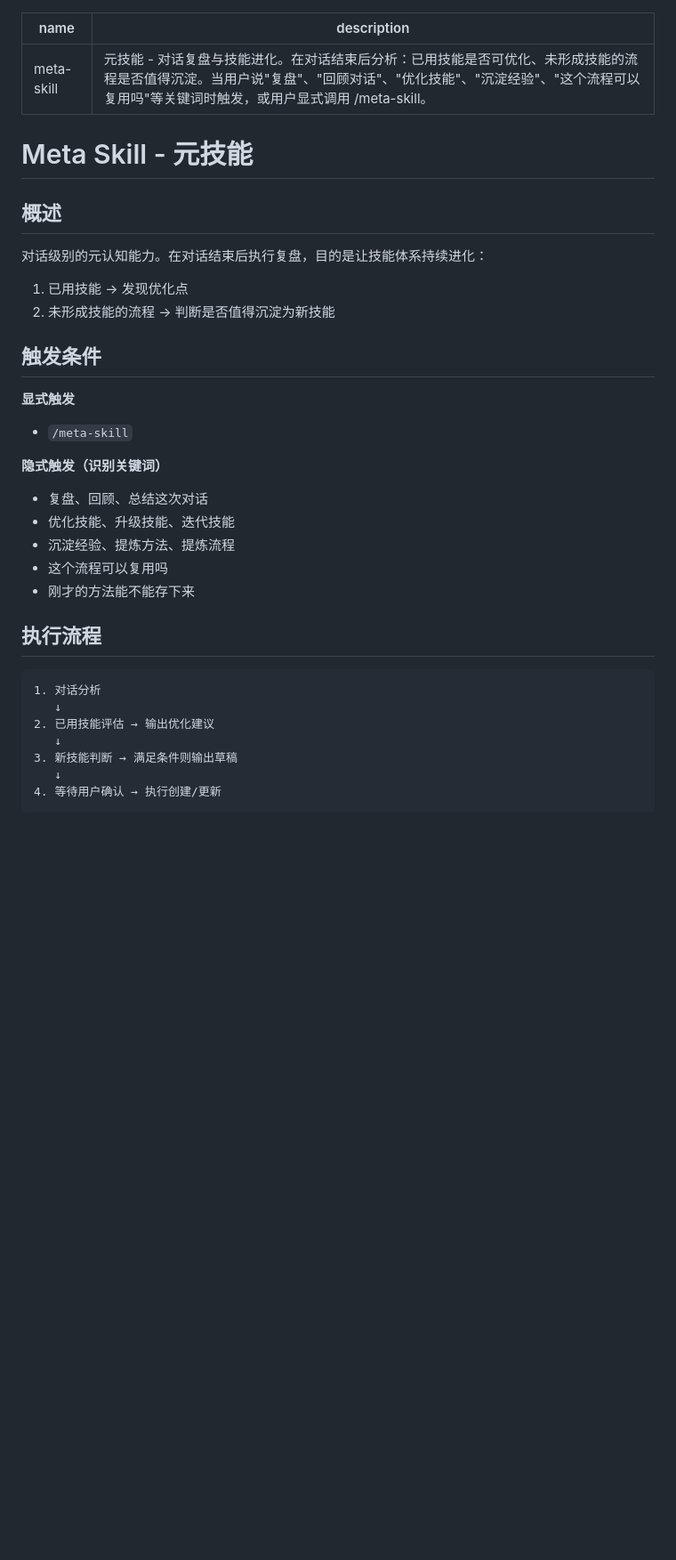
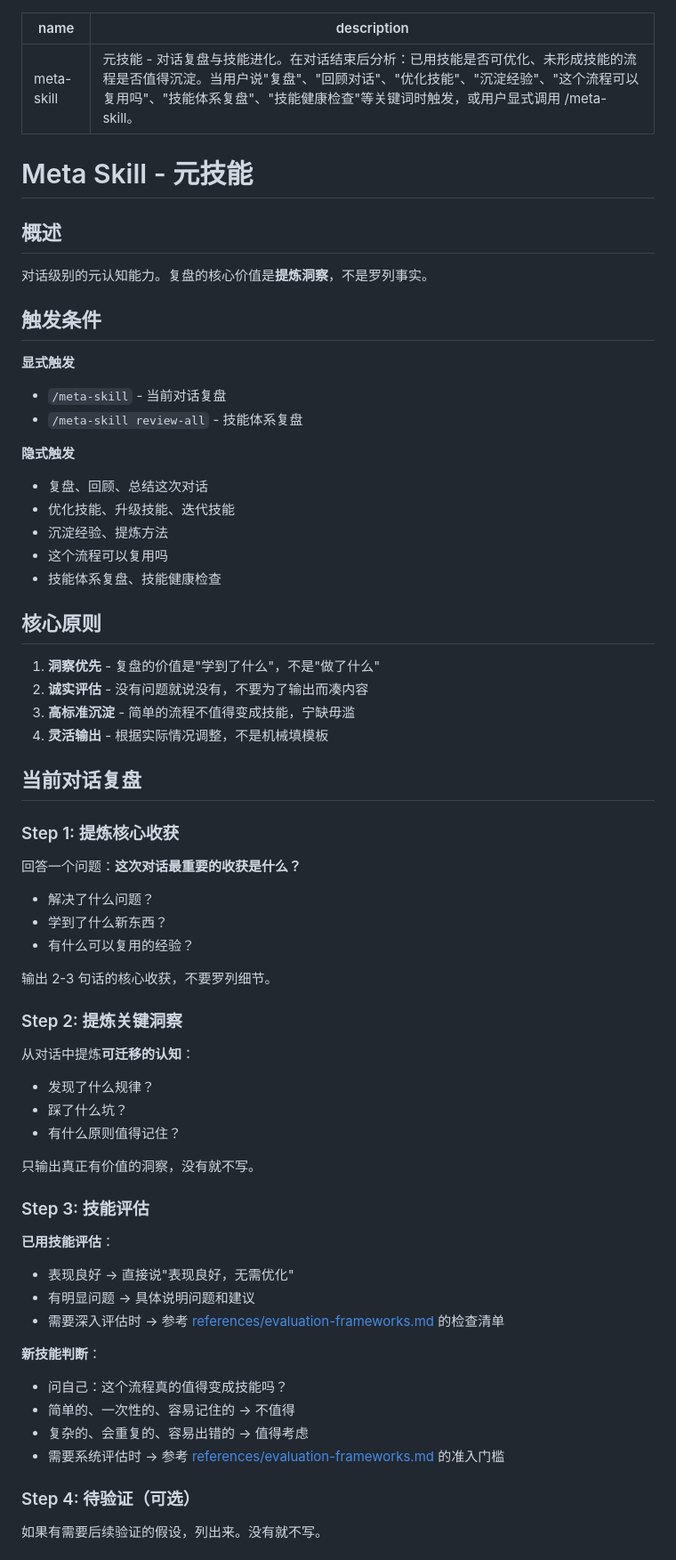
Before and after one commit to ttmouse/skills, a Markdown page: meta-skill/SKILL.md, the part around one of its changes. Shown at 89% size. GitHub-like rendering; blank space fills up the shorter version.

````diff
--- a/meta-skill/SKILL.md
+++ b/meta-skill/SKILL.md
@@ -1,35 +1,70 @@
 ---
 name: meta-skill
-description: 元技能 - 对话复盘与技能进化。在对话结束后分析：已用技能是否可优化、未形成技能的流程是否值得沉淀。当用户说"复盘"、"回顾对话"、"优化技能"、"沉淀经验"、"这个流程可以复用吗"等关键词时触发，或用户显式调用 /meta-skill。
+description: 元技能 - 对话复盘与技能进化。在对话结束后分析：已用技能是否可优化、未形成技能的流程是否值得沉淀。当用户说"复盘"、"回顾对话"、"优化技能"、"沉淀经验"、"这个流程可以复用吗"、"技能体系复盘"、"技能健康检查"等关键词时触发，或用户显式调用 /meta-skill。
 ---
 
 # Meta Skill - 元技能
 
 ## 概述
 
-对话级别的元认知能力。在对话结束后执行复盘，目的是让技能体系持续进化：
-1. 已用技能 → 发现优化点
-2. 未形成技能的流程 → 判断是否值得沉淀为新技能
+对话级别的元认知能力。复盘的核心价值是**提炼洞察**，不是罗列事实。
 
 ## 触发条件
 
 **显式触发**
-- `/meta-skill`
+- `/meta-skill` - 当前对话复盘
+- `/meta-skill review-all` - 技能体系复盘
 
-**隐式触发（识别关键词）**
+**隐式触发**
 - 复盘、回顾、总结这次对话
 - 优化技能、升级技能、迭代技能
-- 沉淀经验、提炼方法、提炼流程
+- 沉淀经验、提炼方法
 - 这个流程可以复用吗
-- 刚才的方法能不能存下来
+- 技能体系复盘、技能健康检查
 
-## 执行流程
+## 核心原则
 
-```
-1. 对话分析
-   ↓
-2. 已用技能评估 → 输出优化建议
-   ↓
-3. 新技能判断 → 满足条件则输出草稿
-   ↓
-4. 等待用户确认 → 执行创建/更新
+1. **洞察优先** - 复盘的价值是"学到了什么"，不是"做了什么"
+2. **诚实评估** - 没有问题就说没有，不要为了输出而凑内容
+3. **高标准沉淀** - 简单的流程不值得变成技能，宁缺毋滥
+4. **灵活输出** - 根据实际情况调整，不是机械填模板
+
+## 当前对话复盘
+
+### Step 1: 提炼核心收获
+
+回答一个问题：**这次对话最重要的收获是什么？**
+
+- 解决了什么问题？
+- 学到了什么新东西？
+- 有什么可以复用的经验？
+
+输出 2-3 句话的核心收获，不要罗列细节。
+
+### Step 2: 提炼关键洞察
+
+从对话中提炼**可迁移的认知**：
+
+- 发现了什么规律？
+- 踩了什么坑？
+- 有什么原则值得记住？
+
+只输出真正有价值的洞察，没有就不写。
+
+### Step 3: 技能评估
+
+**已用技能评估**：
+- 表现良好 → 直接说"表现良好，无需优化"
+- 有明显问题 → 具体说明问题和建议
+- 需要深入评估时 → 参考 [references/evaluation-frameworks.md](references/evaluation-frameworks.md) 的检查清单
+
+**新技能判断**：
+- 问自己：这个流程真的值得变成技能吗？
+- 简单的、一次性的、容易记住的 → 不值得
+- 复杂的、会重复的、容易出错的 → 值得考虑
+- 需要系统评估时 → 参考 [references/evaluation-frameworks.md](references/evaluation-frameworks.md) 的准入门槛
+
+### Step 4: 待验证（可选）
+
+如果有需要后续验证的假设，列出来。没有就不写。
+
````
Also changed, not shown: other parts of meta-skill/SKILL.md (+83 -102 lines), EVOLUTION.md (added, +64 -0 lines), meta-skill/references/evaluation-frameworks.md (added, +102 -0 lines).
